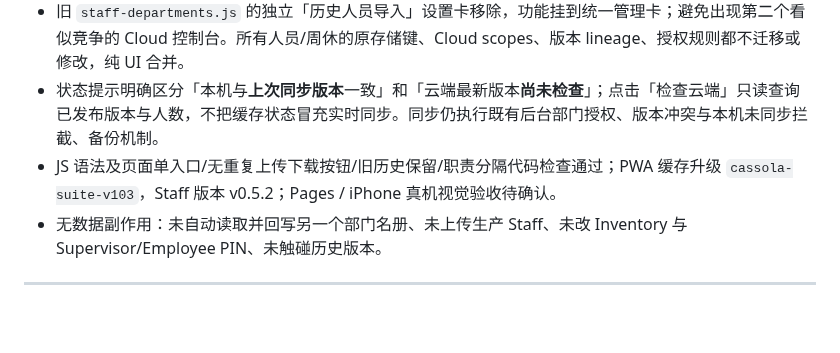
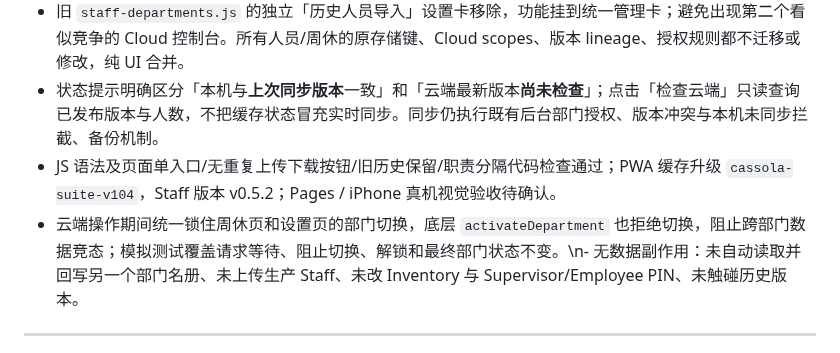
Before and after one commit to Gewuerzei/-Piccola, a Markdown page: CHANGELOG.md, the part around the change. Drawn GitHub-style; blank space fills up the shorter version.

Commit message:
Document final Staff Cloud unification v104 with safe in-flight department switch lock

```diff
--- a/CHANGELOG.md
+++ b/CHANGELOG.md
@@ -10,8 +10,8 @@ All notable changes to the Cassola PWA suite are recorded here.
 - 旧共享 `staff` Head 被放入同一卡的折叠式 **「🗄️ 旧 Staff Cloud 历史与迁移」**。这里仅能查看旧历史、通过已有只读历史 API 安全导入人员，或按原 Sushi 回滚备份恢复本机（不触及云端）；已删除视觉上可误导的两个旧全量上传/下载按钮，**后端对旧 `staff` 的全部禁写、禁整份下载、禁恢复规则仍存在**。
 - 旧 `staff-departments.js` 的独立「历史人员导入」设置卡移除，功能挂到统一管理卡；避免出现第二个看似竞争的 Cloud 控制台。所有人员/周休的原存储键、Cloud scopes、版本 lineage、授权规则都不迁移或修改，纯 UI 合并。
 - 状态提示明确区分「本机与**上次同步版本**一致」和「云端最新版本**尚未检查**」；点击「检查云端」只读查询已发布版本与人数，不把缓存状态冒充实时同步。同步仍执行既有后台部门授权、版本冲突与本机未同步拦截、备份机制。
-- JS 语法及页面单入口/无重复上传下载按钮/旧历史保留/职责分隔代码检查通过；PWA 缓存升级 `cassola-suite-v103`，Staff 版本 v0.5.2；Pages / iPhone 真机视觉验收待确认。
-- 无数据副作用：未自动读取并回写另一个部门名册、未上传生产 Staff、未改 Inventory 与 Supervisor/Employee PIN、未触碰历史版本。
+- JS 语法及页面单入口/无重复上传下载按钮/旧历史保留/职责分隔代码检查通过；PWA 缓存升级 `cassola-suite-v104`，Staff 版本 v0.5.2；Pages / iPhone 真机视觉验收待确认。
+- 云端操作期间统一锁住周休页和设置页的部门切换，底层 `activateDepartment` 也拒绝切换，阻止跨部门数据竞态；模拟测试覆盖请求等待、阻止切换、解锁和最终部门状态不变。\n- 无数据副作用：未自动读取并回写另一个部门名册、未上传生产 Staff、未改 Inventory 与 Supervisor/Employee PIN、未触碰历史版本。
 
 ---
 
```
